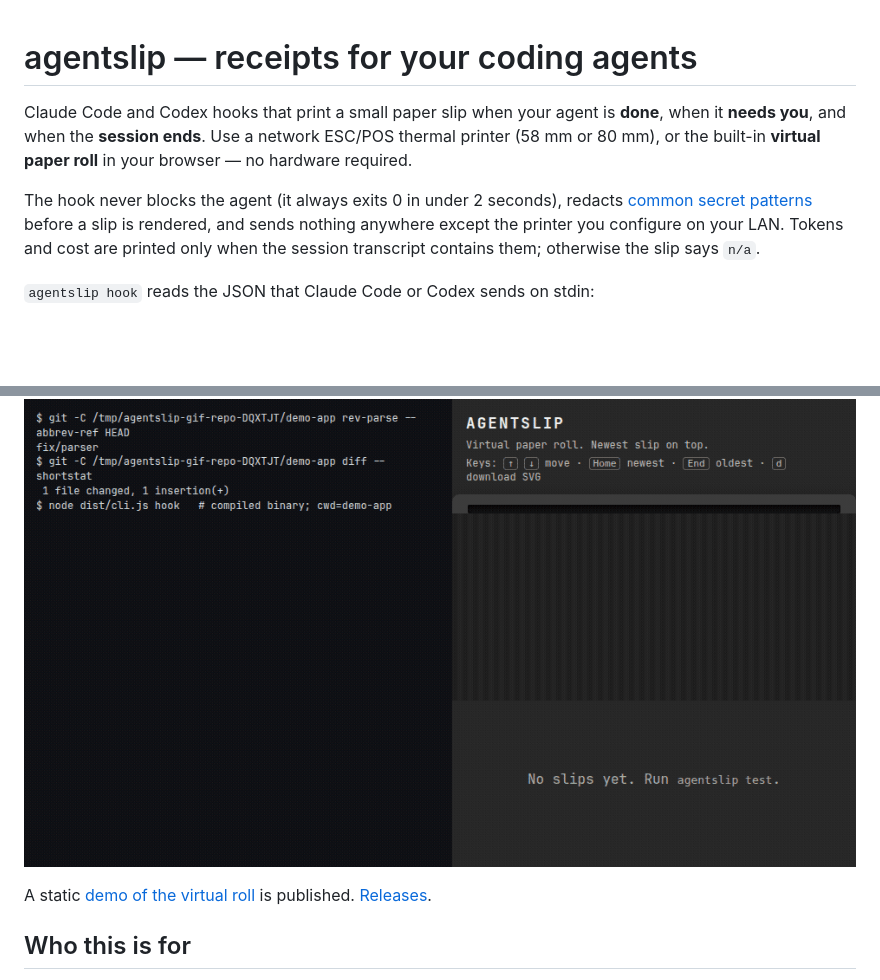
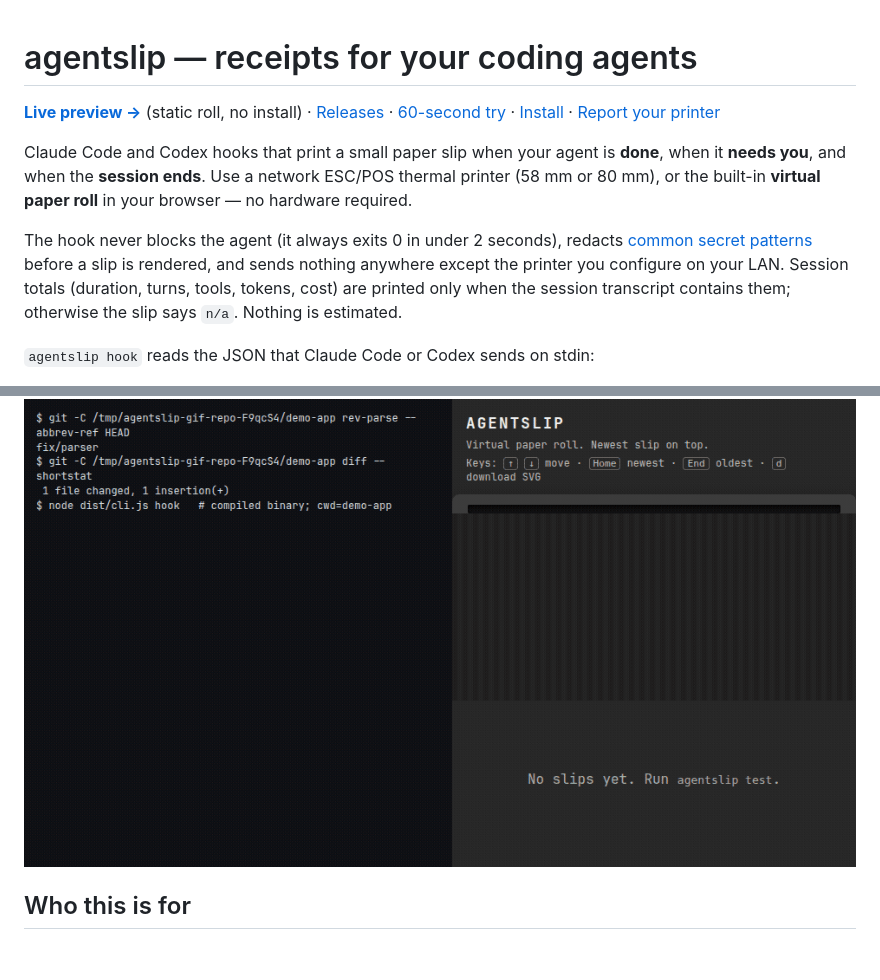
Before and after one commit to EstebanIndiveri/agentslip, a Markdown page: README.md, 2 parts joined by grey strips. GitHub-like rendering; pictures changed too: docs/media/agentslip-demo.gif; blank space fills up the shorter version.

```diff
--- a/README.md
+++ b/README.md
@@ -1,8 +1,10 @@
 # agentslip — receipts for your coding agents
+
+**[Live preview →](https://estebanindiveri.github.io/agentslip/)** (static roll, no install) · [Releases](https://github.com/EstebanIndiveri/agentslip/releases) · [60-second try](#60-second-try-virtual-printer-no-hardware) · [Install](#install-put-agentslip-on-path) · [Report your printer](https://github.com/EstebanIndiveri/agentslip/issues/new?template=printer-report.yml)
 
 Claude Code and Codex hooks that print a small paper slip when your agent is **done**, when it **needs you**, and when the **session ends**. Use a network ESC/POS thermal printer (58 mm or 80 mm), or the built-in **virtual paper roll** in your browser — no hardware required.
 
-The hook never blocks the agent (it always exits 0 in under 2 seconds), redacts [common secret patterns](#privacy) before a slip is rendered, and sends nothing anywhere except the printer you configure on your LAN. Tokens and cost are printed only when the session transcript contains them; otherwise the slip says `n/a`.
+The hook never blocks the agent (it always exits 0 in under 2 seconds), redacts [common secret patterns](#privacy) before a slip is rendered, and sends nothing anywhere except the printer you configure on your LAN. Session totals (duration, turns, tools, tokens, cost) are printed only when the session transcript contains them; otherwise the slip says `n/a`. Nothing is estimated.
 
 `agentslip hook` reads the JSON that Claude Code or Codex sends on stdin:
 
@@ -13,8 +15,6 @@ The hook never blocks the agent (it always exits 0 in under 2 seconds), redacts
 Default output is a **virtual paper roll** (SVG in `~/.agentslip/slips/` plus a local viewer). A network ESC/POS printer is optional.
 
 ![Terminal on the left running node dist/cli.js hook in a git repo; virtual paper roll on the right receiving DONE then NEEDS YOU](docs/media/agentslip-demo.gif)
-
-A static [demo of the virtual roll](https://estebanindiveri.github.io/agentslip/) is published. [Releases](https://github.com/EstebanIndiveri/agentslip/releases).
 
 ## Who this is for
 
```
Also changed, not shown: AGENTS.md (+1 -0 lines), CHANGELOG.md (+3 -2 lines), docs/media/social-preview-1080.png (added), docs/media/social-preview.png, 11 other files.
